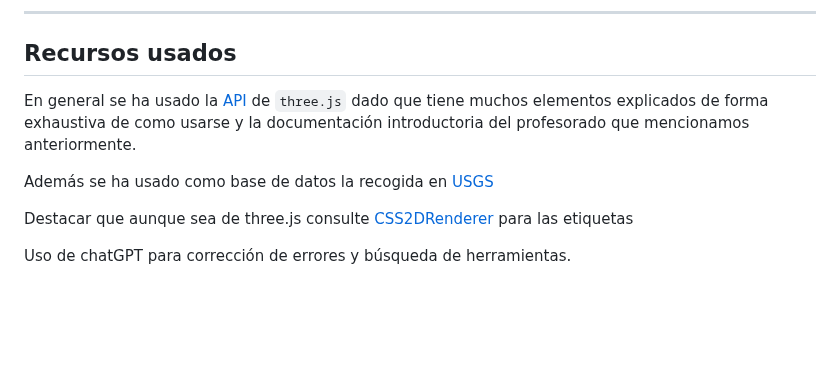
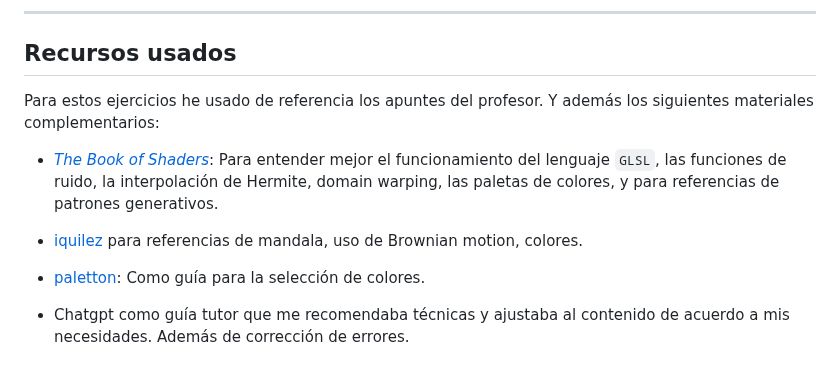
Before and after one commit to lumusa2design/Computer-graphics, a Markdown page: practica9/README.md, the part around the change. GitHub-like rendering; blank space fills up the shorter version.

Commit message:
DOC: added bibliography

```diff
--- a/practica9/README.md
+++ b/practica9/README.md
@@ -318,10 +318,10 @@ o puede intentar verlo aquí:
 
 ---
 ## Recursos usados
-En general se ha usado la [API](https://threejs.org/docs/) de `three.js` dado que tiene muchos elementos explicados de forma exhaustiva de como usarse y la documentación introductoria del profesorado que mencionamos anteriormente.
+Para estos ejercicios he usado de referencia los apuntes del profesor. Y además los siguientes materiales complementarios:
+- [*The Book of Shaders*](https://thebookofshaders.com/?lan=es): Para entender mejor el funcionamiento del lenguaje `GLSL`, las funciones de ruido, la interpolación de Hermite, domain warping, las paletas de colores, y para referencias de patrones generativos.
 
-Además se ha usado como base de datos la recogida en [USGS](https://earthquake.usgs.gov/earthquakes/feed/v1.0/csv.php)
+- [iquilez](https://www.shadertoy.com/view/MtcSz4) para referencias de mandala, uso de Brownian motion, colores.
 
-Destacar que aunque sea de three.js consulte [CSS2DRenderer](https://threejs.org/docs/#CSS2DRenderer) para las etiquetas
-
-Uso de chatGPT para corrección de errores y búsqueda de herramientas.
+- [paletton](https://paletton.com/): Como guía para la selección de colores.
+- Chatgpt como guía tutor que me recomendaba técnicas y ajustaba al contenido de acuerdo a mis necesidades. Además de corrección de errores.
```
